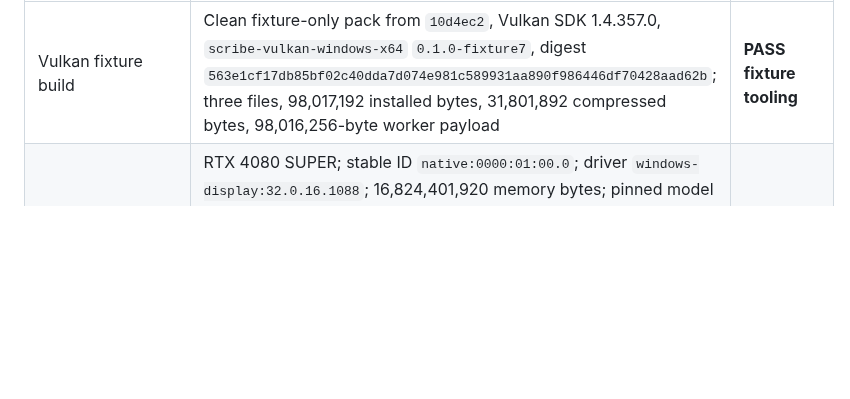
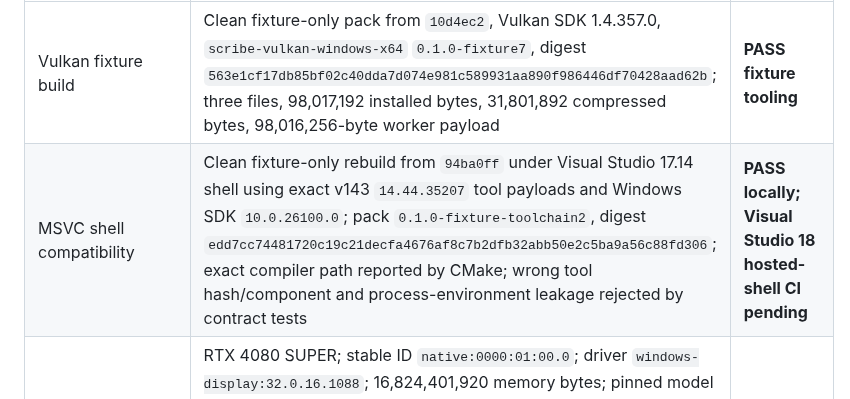
Before and after one commit to tyhuang9/scribe, a Markdown page: docs/MANUAL_TEST_MATRIX.md, the part around the change. Rendered like a GitHub page; blank space fills up the shorter version.

```diff
--- a/docs/MANUAL_TEST_MATRIX.md
+++ b/docs/MANUAL_TEST_MATRIX.md
@@ -273,6 +273,7 @@ qualification.
 | Area | Evidence | Status |
 | --- | --- | --- |
 | Vulkan fixture build | Clean fixture-only pack from `10d4ec2`, Vulkan SDK 1.4.357.0, `scribe-vulkan-windows-x64` `0.1.0-fixture7`, digest `563e1cf17db85bf02c40dda7d074e981c589931aa890f986446df70428aad62b`; three files, 98,017,192 installed bytes, 31,801,892 compressed bytes, 98,016,256-byte worker payload | **PASS fixture tooling** |
+| MSVC shell compatibility | Clean fixture-only rebuild from `94ba0ff` under Visual Studio 17.14 shell using exact v143 `14.44.35207` tool payloads and Windows SDK `10.0.26100.0`; pack `0.1.0-fixture-toolchain2`, digest `edd7cc74481720c19c21decfa4676af8c7b2dfb32abb50e2c5ba9a56c88fd306`; exact compiler path reported by CMake; wrong tool hash/component and process-environment leakage rejected by contract tests | **PASS locally; Visual Studio 18 hosted-shell CI pending** |
 | Explicit-GPU SCIF/model smoke | RTX 4080 SUPER; stable ID `native:0000:01:00.0`; driver `windows-display:32.0.16.1088`; 16,824,401,920 memory bytes; pinned model SHA-256 `3b46ca40bccbf7609c68d88a36d96077a04ca7c87f2060ede06f129fac3e7652`; pinned WAV SHA-256 `59dfb9a4acb36fe2a2affc14bacbee2920ff435cb13cc314a08c13f66ba7860e`; expected `ask not` phrase present; `warm_reused=true`; CPU launches zero | **PASS isolated hardware smoke** |
 | CUDA provider | Pinned CUDA Toolkit/nvcc 12.8.93 was absent; no download or substitute toolkit was admitted | **BLOCKED locally / CI-gated** |
 | Production trust and release | No reviewed production public key or external CI private key exists; nonempty production pack authoring fails closed. Official publication also requires `SCRIBE_GPU_PACK_RELEASE_POLICY`; the only permitted temporary Stage 4 mode is explicitly CPU-only. | **NOT VERIFIED / fail closed** |
```
Also changed, not shown: docs/GPU_WORKER_PACKS.md (+22 -3 lines).
